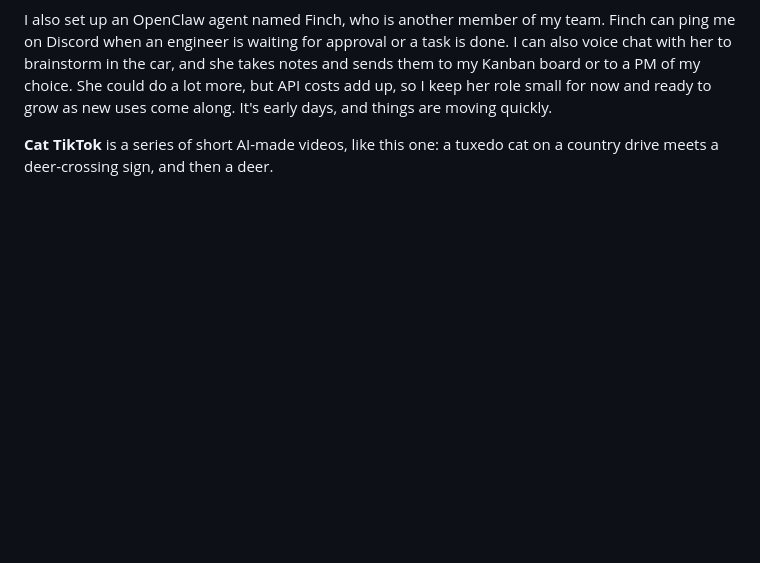
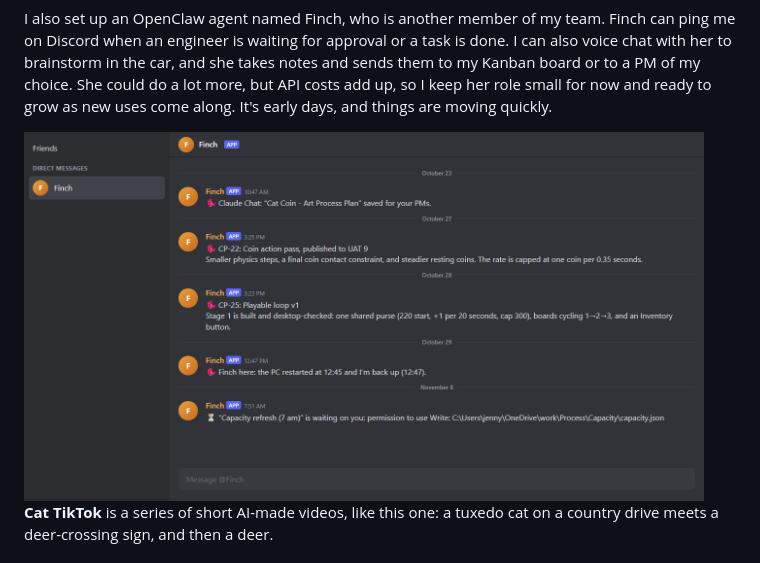
Before and after one commit to jennylreid/jennylreid, a Markdown page: README.md, the part around the change. Rendered like a GitHub page; pictures changed too: images/finch-discord.png (added); blank space fills up the shorter version.

Commit message:
Preview: Finch screenshot from real DMs
Co-Authored-By: Claude Opus 5.5 <noreply@anthropic.com>

```diff
--- a/README.md
+++ b/README.md
@@ -42,6 +42,8 @@ At RingCentral, I built my first game, **Escape Room**: a point-and-click advent
 
 I also set up an OpenClaw agent named Finch, who is another member of my team. Finch can ping me on Discord when an engineer is waiting for approval or a task is done. I can also voice chat with her to brainstorm in the car, and she takes notes and sends them to my Kanban board or to a PM of my choice. She could do a lot more, but API costs add up, so I keep her role small for now and ready to grow as new uses come along. It's early days, and things are moving quickly.
 
+<img src="images/finch-discord.png" alt="Real Finch DMs in Discord: a Claude Chat note saved for my PMs, two ticket updates, a restart notice and a wait ping" width="680">
+
 
 **Cat TikTok** is a series of short AI-made videos, like this one: a tuxedo cat on a country drive meets a deer-crossing sign, and then a deer.
 
```
